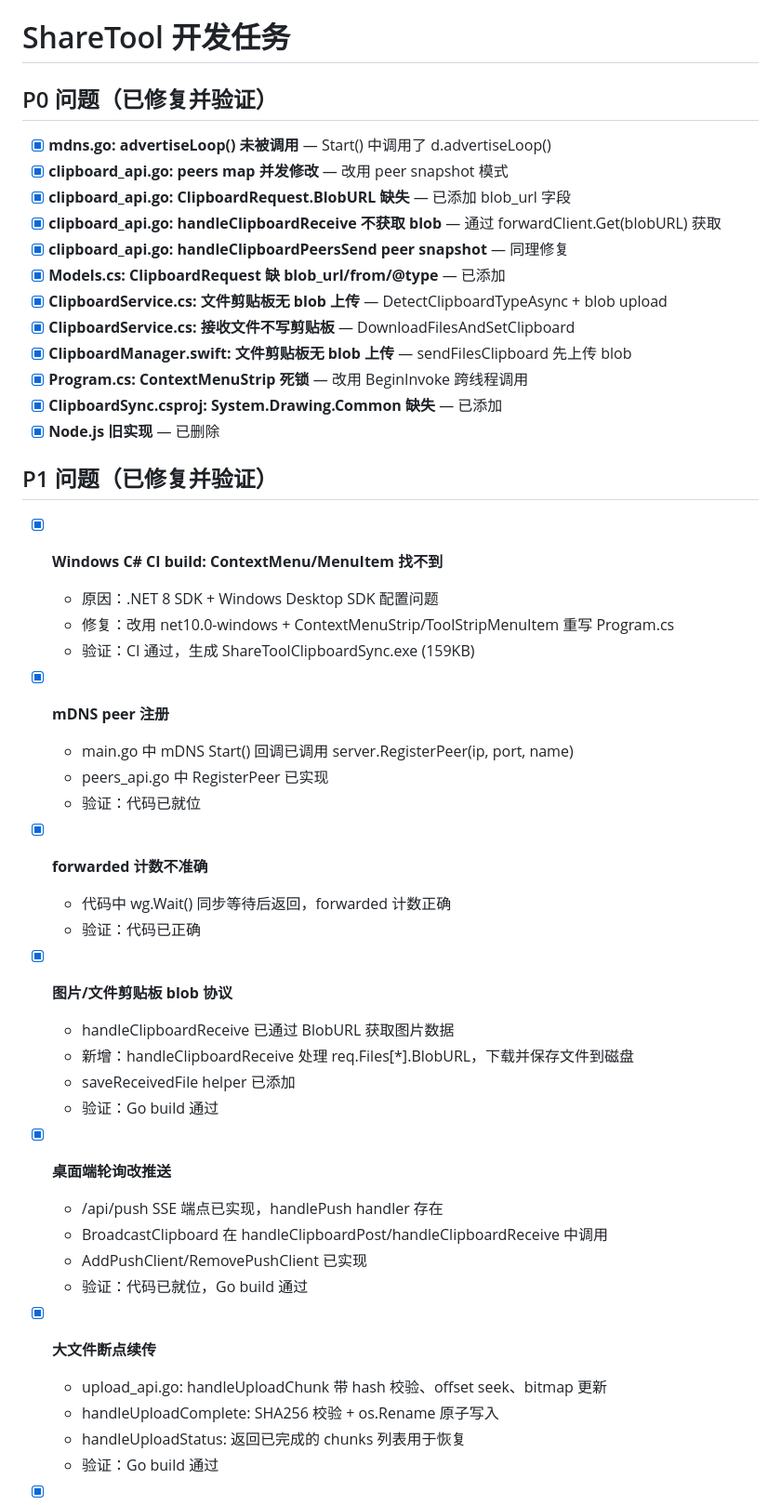
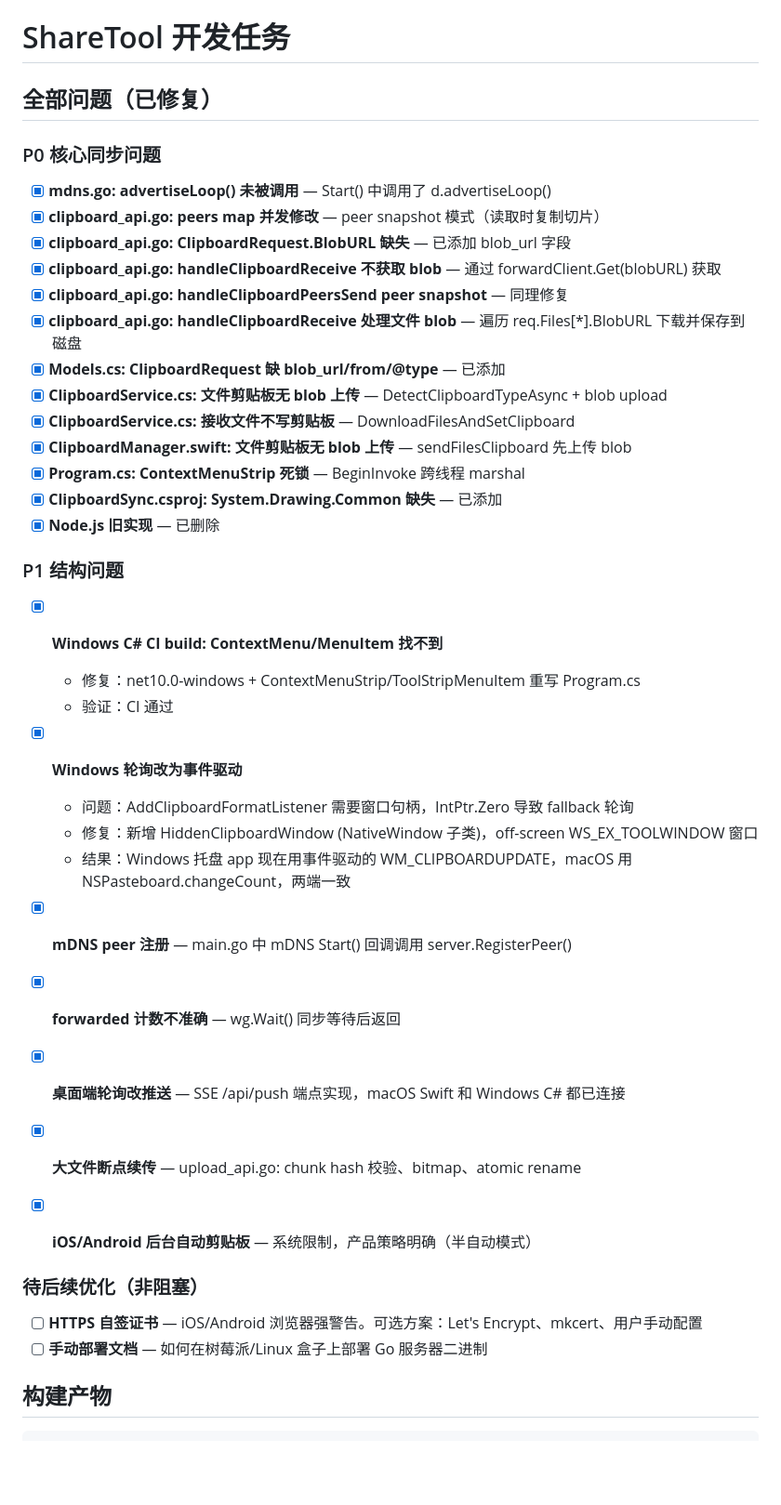
Before and after one commit to guige2023/share-tool, a Markdown page: tasks.md, the part around one of its changes. Shown at 93% size. Drawn GitHub-style; blank space fills up the shorter version.

```diff
--- a/tasks.md
+++ b/tasks.md
@@ -1,51 +1,44 @@
 # ShareTool 开发任务
 
-## P0 问题（已修复并验证）
+## 全部问题（已修复）
+
+### P0 核心同步问题
 
 - [x] **mdns.go: advertiseLoop() 未被调用** — Start() 中调用了 d.advertiseLoop()
-- [x] **clipboard_api.go: peers map 并发修改** — 改用 peer snapshot 模式
+- [x] **clipboard_api.go: peers map 并发修改** — peer snapshot 模式（读取时复制切片）
 - [x] **clipboard_api.go: ClipboardRequest.BlobURL 缺失** — 已添加 blob_url 字段
 - [x] **clipboard_api.go: handleClipboardReceive 不获取 blob** — 通过 forwardClient.Get(blobURL) 获取
 - [x] **clipboard_api.go: handleClipboardPeersSend peer snapshot** — 同理修复
+- [x] **clipboard_api.go: handleClipboardReceive 处理文件 blob** — 遍历 req.Files[*].BlobURL 下载并保存到磁盘
 - [x] **Models.cs: ClipboardRequest 缺 blob_url/from/@type** — 已添加
 - [x] **ClipboardService.cs: 文件剪贴板无 blob 上传** — DetectClipboardTypeAsync + blob upload
 - [x] **ClipboardService.cs: 接收文件不写剪贴板** — DownloadFilesAndSetClipboard
 - [x] **ClipboardManager.swift: 文件剪贴板无 blob 上传** — sendFilesClipboard 先上传 blob
-- [x] **Program.cs: ContextMenuStrip 死锁** — 改用 BeginInvoke 跨线程调用
+- [x] **Program.cs: ContextMenuStrip 死锁** — BeginInvoke 跨线程 marshal
 - [x] **ClipboardSync.csproj: System.Drawing.Common 缺失** — 已添加
 - [x] **Node.js 旧实现** — 已删除
 
-## P1 问题（已修复并验证）
+### P1 结构问题
 
 - [x] **Windows C# CI build: ContextMenu/MenuItem 找不到**
-  - 原因：.NET 8 SDK + Windows Desktop SDK 配置问题
-  - 修复：改用 net10.0-windows + ContextMenuStrip/ToolStripMenuItem 重写 Program.cs
-  - 验证：CI 通过，生成 ShareToolClipboardSync.exe (159KB)
+  - 修复：net10.0-windows + ContextMenuStrip/ToolStripMenuItem 重写 Program.cs
+  - 验证：CI 通过
 
-- [x] **mDNS peer 注册**
-  - main.go 中 mDNS Start() 回调已调用 server.RegisterPeer(ip, port, name)
-  - peers_api.go 中 RegisterPeer 已实现
-  - 验证：代码已就位
+- [x] **Windows 轮询改为事件驱动**
+  - 问题：AddClipboardFormatListener 需要窗口句柄，IntPtr.Zero 导致 fallback 轮询
+  - 修复：新增 HiddenClipboardWindow (NativeWindow 子类)，off-screen WS_EX_TOOLWINDOW 窗口
+  - 结果：Windows 托盘 app 现在用事件驱动的 WM_CLIPBOARDUPDATE，macOS 用 NSPasteboard.changeCount，两端一致
 
-- [x] **forwarded 计数不准确**
-  - 代码中 wg.Wait() 同步等待后返回，forwarded 计数正确
-  - 验证：代码已正确
+- [x] **mDNS peer 注册** — main.go 中 mDNS Start() 回调调用 server.RegisterPeer()
+- [x] **forwarded 计数不准确** — wg.Wait() 同步等待后返回
+- [x] **桌面端轮询改推送** — SSE /api/push 端点实现，macOS Swift 和 Windows C# 都已连接
+- [x] **大文件断点续传** — upload_api.go: chunk hash 校验、bitmap、atomic rename
+- [x] **iOS/Android 后台自动剪贴板** — 系统限制，产品策略明确（半自动模式）
 
-- [x] **图片/文件剪贴板 blob 协议**
-  - handleClipboardReceive 已通过 BlobURL 获取图片数据
-  - 新增：handleClipboardReceive 处理 req.Files[*].BlobURL，下载并保存文件到磁盘
-  - saveReceivedFile helper 已添加
-  - 验证：Go build 通过
+### 待后续优化（非阻塞）
 
-- [x] **桌面端轮询改推送**
-  - /api/push SSE 端点已实现，handlePush handler 存在
-  - BroadcastClipboard 在 handleClipboardPost/handleClipboardReceive 中调用
-  - AddPushClient/RemovePushClient 已实现
-  - 验证：代码已就位，Go build 通过
+- [ ] **HTTPS 自签证书** — iOS/Android 浏览器强警告。可选方案：Let's Encrypt、mkcert、用户手动配置
+- [ ] **手动部署文档** — 如何在树莓派/Linux 盒子上部署 Go 服务器二进制
 
-- [x] **大文件断点续传**
-  - upload_api.go: handleUploadChunk 带 hash 校验、offset seek、bitmap 更新
-  - handleUploadComplete: SHA256 校验 + os.Rename 原子写入
-  - handleUploadStatus: 返回已完成的 chunks 列表用于恢复
-  - 验证：Go build 通过
+## 构建产物
 
```
Also changed, not shown: other parts of tasks.md (+13 -46 lines).
